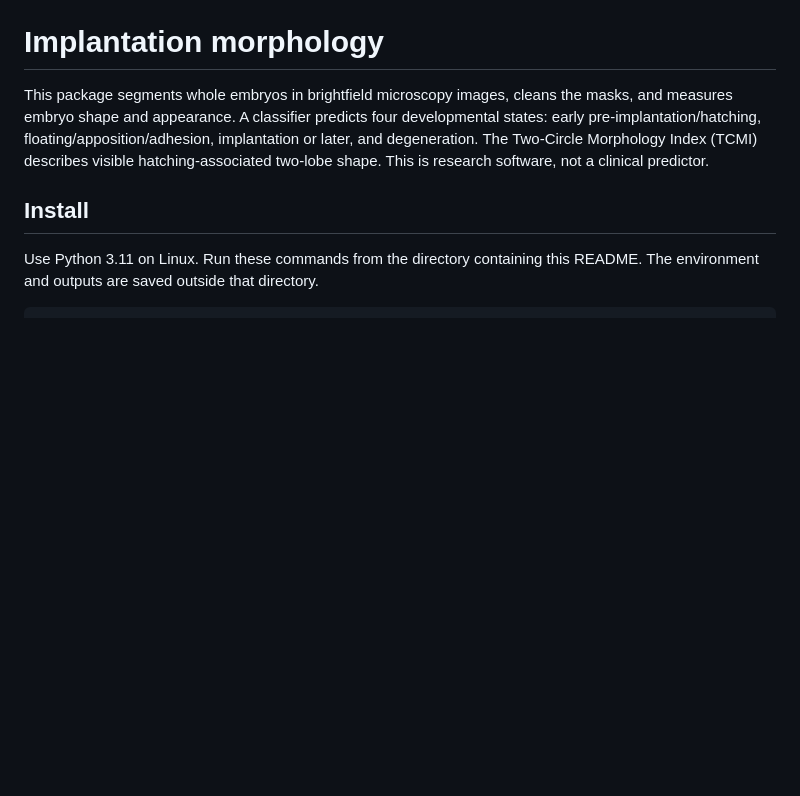
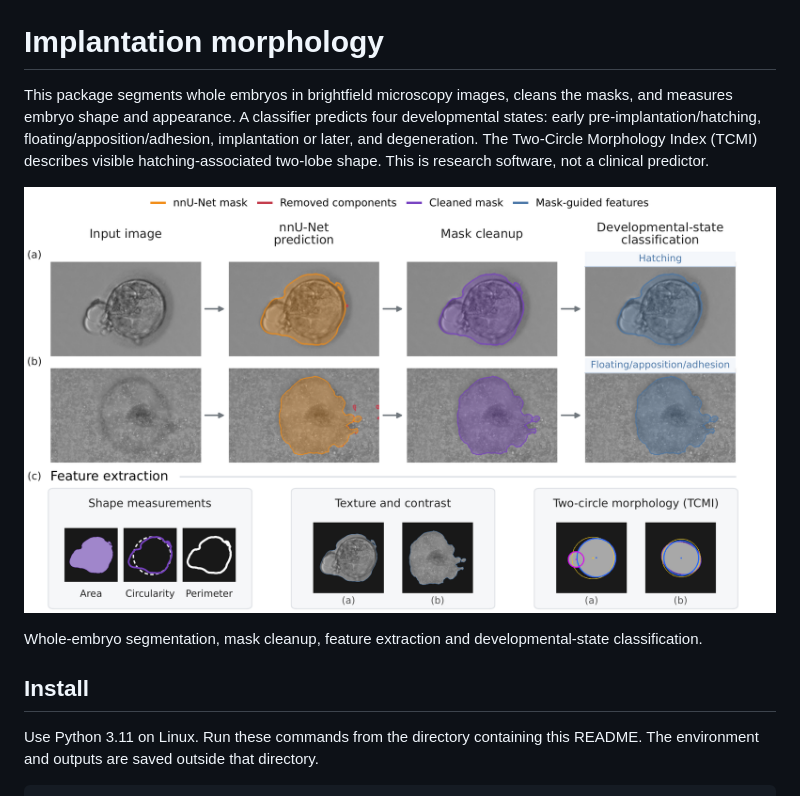
Before and after one commit to levinmay/implantation-morphology, a Markdown page: README.md, the part around the change. Drawn GitHub-style; pictures changed too: assets/pipeline.png (added); blank space fills up the shorter version.

Commit message:
Show the paper pipeline figure in the README

```diff
--- a/README.md
+++ b/README.md
@@ -6,6 +6,10 @@ developmental states: early pre-implantation/hatching,
 floating/apposition/adhesion, implantation or later, and degeneration.
 The Two-Circle Morphology Index (TCMI) describes visible hatching-associated
 two-lobe shape. This is research software, not a clinical predictor.
+
+![Embryo analysis pipeline showing segmentation, mask cleanup, feature extraction and developmental-state classification.](assets/pipeline.png)
+
+Whole-embryo segmentation, mask cleanup, feature extraction and developmental-state classification.
 
 ## Install
 
```
Also changed, not shown: 1 other file.
